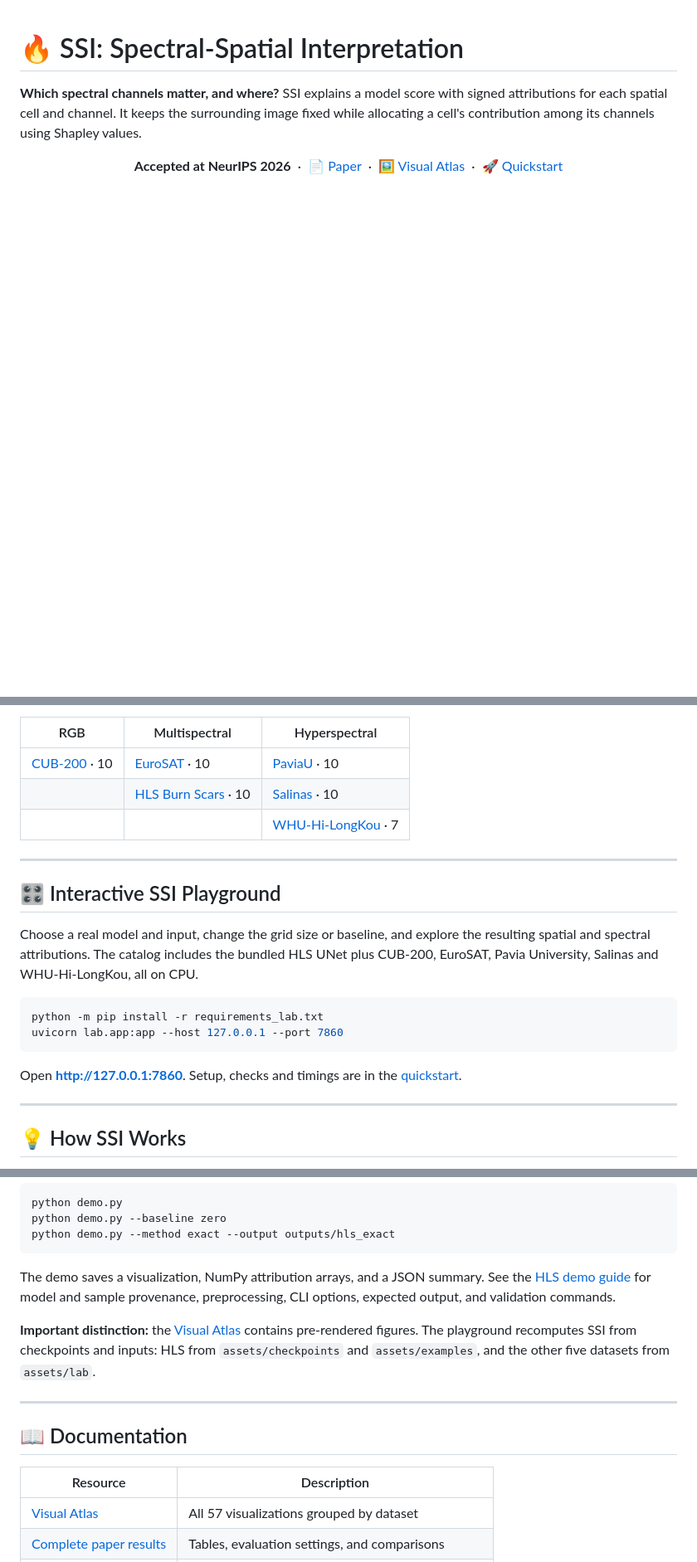
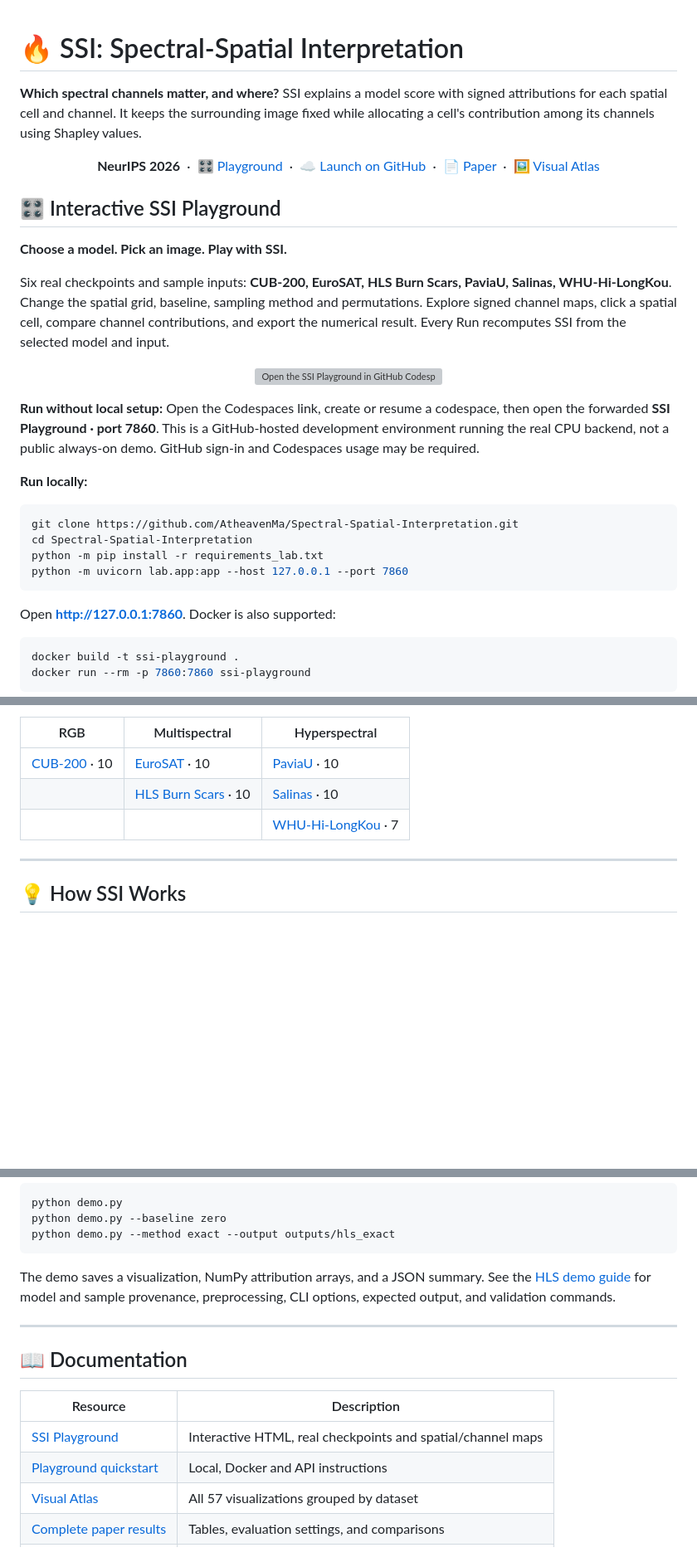
Before and after one commit to AtheavenMa/Spectral-Spatial-Interpretation, a Markdown page: README.md, 3 parts joined by grey strips. Shown at 83% size. Drawn GitHub-style; blank space fills up the shorter version; grey boxes are pictures that could not be loaded.

Commit message:
docs: feature the real SSI Playground and GitHub Codespaces launch at the top

````diff
--- a/README.md
+++ b/README.md
@@ -3,8 +3,38 @@
 **Which spectral channels matter, and where?** SSI explains a model score with signed attributions for each spatial cell and channel. It keeps the surrounding image fixed while allocating a cell's contribution among its channels using Shapley values.
 
 <p align="center">
-  <b>Accepted at NeurIPS 2026</b> &nbsp;·&nbsp;
+  <b>NeurIPS 2026</b> &nbsp;·&nbsp;
+  <a href="#-interactive-ssi-playground">🎛️ Playground</a> &nbsp;·&nbsp;
+  <a href="https://codespaces.new/AtheavenMa/Spectral-Spatial-Interpretation">☁️ Launch on GitHub</a> &nbsp;·&nbsp;
   <a href="https://arxiv.org/abs/2610.21114">📄 Paper</a> &nbsp;·&nbsp;
-  <a href="examples/README.md">🖼️ Visual Atlas</a> &nbsp;·&nbsp;
-  <a href="#-quickstart">🚀 Quickstart</a>
+  <a href="examples/README.md">🖼️ Visual Atlas</a>
 </p>
+
+## 🎛️ Interactive SSI Playground
+
+**Choose a model. Pick an image. Play with SSI.**
+
+Six real checkpoints and sample inputs: **CUB-200, EuroSAT, HLS Burn Scars, PaviaU, Salinas, WHU-Hi-LongKou**. Change the spatial grid, baseline, sampling method and permutations. Explore signed channel maps, click a spatial cell, compare channel contributions, and export the numerical result. Every Run recomputes SSI from the selected model and input.
+
+<p align="center">
+  <a href="https://codespaces.new/AtheavenMa/Spectral-Spatial-Interpretation"><img src="https://github.com/codespaces/badge.svg" alt="Open the SSI Playground in GitHub Codespaces"></a>
+</p>
+
+**Run without local setup:** Open the Codespaces link, create or resume a codespace, then open the forwarded **SSI Playground · port 7860**. This is a GitHub-hosted development environment running the real CPU backend, not a public always-on demo. GitHub sign-in and Codespaces usage may be required.
+
+**Run locally:**
+
+```bash
+git clone https://github.com/AtheavenMa/Spectral-Spatial-Interpretation.git
+cd Spectral-Spatial-Interpretation
+python -m pip install -r requirements_lab.txt
+python -m uvicorn lab.app:app --host 127.0.0.1 --port 7860
+```
+
+Open **http://127.0.0.1:7860**. Docker is also supported:
+
+```bash
+docker build -t ssi-playground .
+docker run --rm -p 7860:7860 ssi-playground
+```
+
@@ -46,19 +79,6 @@ A spatial heatmap shows **where** evidence appears; a global spectral ranking sh
 | [CUB-200](examples/CUB_200/) · 10 | [EuroSAT](examples/EuroSAT/) · 10 | [PaviaU](examples/PaviaU/) · 10 |
 | | [HLS Burn Scars](examples/HLS_BurnScars/) · 10 | [Salinas](examples/Salinas/) · 10 |
 | | | [WHU-Hi-LongKou](examples/WHU_Hi_LongKou/) · 7 |
-
----
-
-## 🎛️ Interactive SSI Playground
-
-Choose a real model and input, change the grid size or baseline, and explore the resulting spatial and spectral attributions. The catalog includes the bundled HLS UNet plus CUB-200, EuroSAT, Pavia University, Salinas and WHU-Hi-LongKou, all on CPU.
-
-```bash
-python -m pip install -r requirements_lab.txt
-uvicorn lab.app:app --host 127.0.0.1 --port 7860
-```
-
-Open **http://127.0.0.1:7860**. Setup, checks and timings are in the [quickstart](docs/PLAYGROUND_QUICKSTART.md).
 
 ---
 
@@ -203,14 +223,14 @@ python demo.py --method exact --output outputs/hls_exact
 
 The demo saves a visualization, NumPy attribution arrays, and a JSON summary. See the [HLS demo guide](docs/HLS_DEMO.md) for model and sample provenance, preprocessing, CLI options, expected output, and validation commands.
 
-**Important distinction:** the [Visual Atlas](examples/README.md) contains pre-rendered figures. The playground recomputes SSI from checkpoints and inputs: HLS from `assets/checkpoints` and `assets/examples`, and the other five datasets from `assets/lab`.
-
 ---
 
 ## 📖 Documentation
 
 | Resource | Description |
 |---|---|
+| [SSI Playground](lab/static/index.html) | Interactive HTML, real checkpoints and spatial/channel maps |
+| [Playground quickstart](docs/PLAYGROUND_QUICKSTART.md) | Local, Docker and API instructions |
 | [Visual Atlas](examples/README.md) | All 57 visualizations grouped by dataset |
 | [Complete paper results](docs/PAPER_RESULTS.md) | Tables, evaluation settings, and comparisons |
 | [HLS demo guide](docs/HLS_DEMO.md) | Runnable demo, configuration, inputs, and outputs |
````
Also changed, not shown: other parts of README.md (+3 -0 lines).
